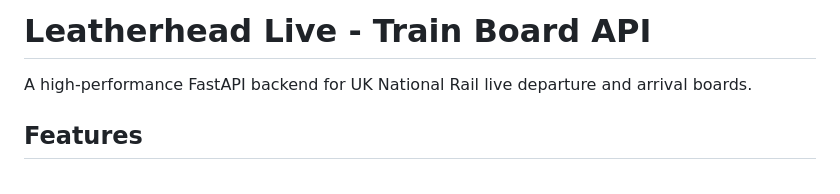
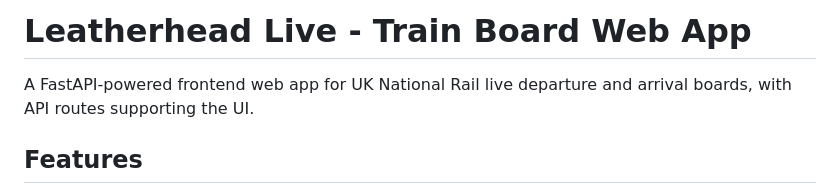
Before and after one commit to Sir-Goose/trains.mattdev.im, a Markdown page: README.md, the part around the change. GitHub-like rendering.

Commit message:
Clarify README summary as frontend-first FastAPI app

```diff
--- a/README.md
+++ b/README.md
@@ -1,6 +1,6 @@
-# Leatherhead Live - Train Board API
+# Leatherhead Live - Train Board Web App
 
-A high-performance FastAPI backend for UK National Rail live departure and arrival boards.
+A FastAPI-powered frontend web app for UK National Rail live departure and arrival boards, with API routes supporting the UI.
 
 ## Features
 
```
